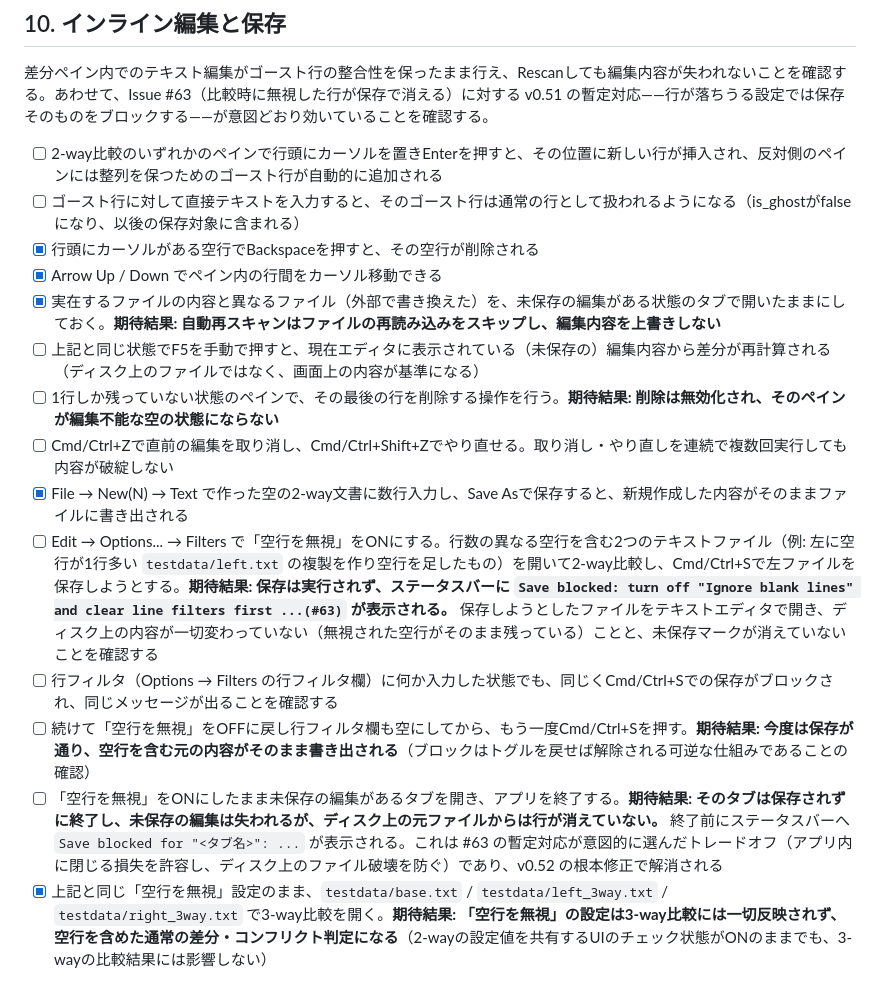
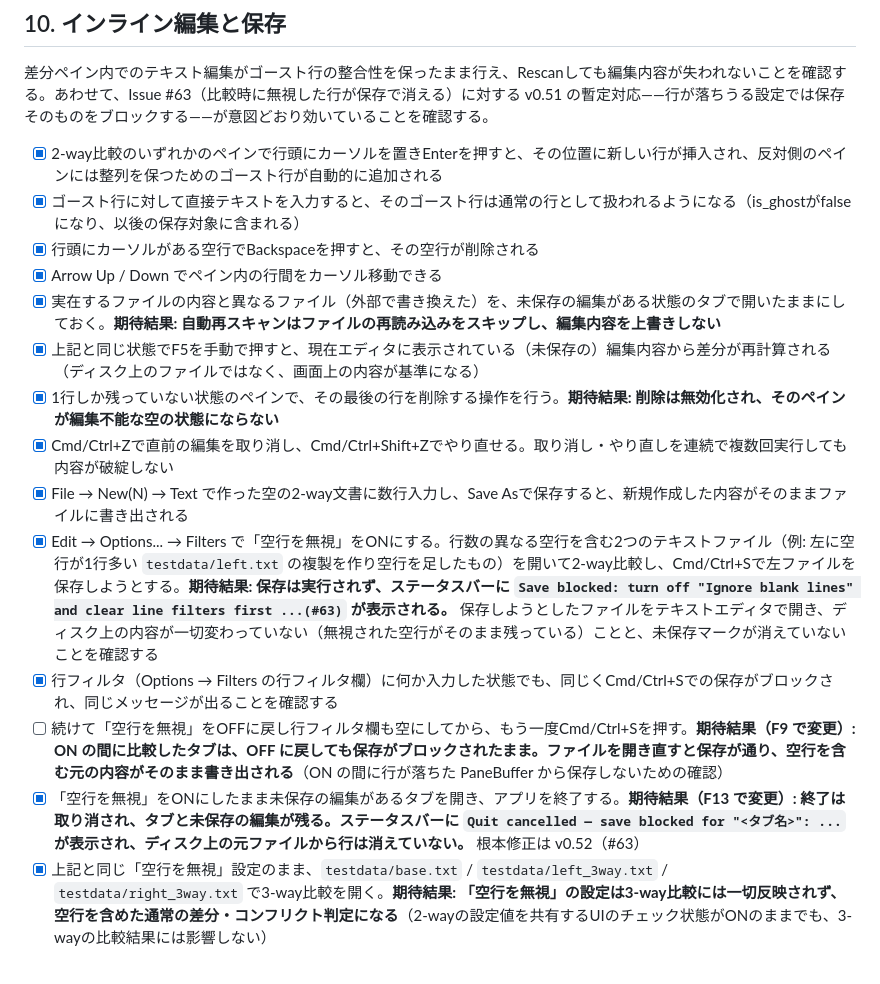
Before and after one commit to masak1yu/winxmerge, a Markdown page: testing-v0.51.0.md, the part around one of its changes. Drawn GitHub-style.

```diff
--- a/testing-v0.51.0.md
+++ b/testing-v0.51.0.md
@@ -43,19 +43,19 @@ fail が出たら項目のチェックは付けず、下の「fail 記録」に
 
 差分ペイン内でのテキスト編集がゴースト行の整合性を保ったまま行え、Rescanしても編集内容が失われないことを確認する。あわせて、Issue #63（比較時に無視した行が保存で消える）に対する v0.51 の暫定対応——行が落ちうる設定では保存そのものをブロックする——が意図どおり効いていることを確認する。
 
-- [ ] 2-way比較のいずれかのペインで行頭にカーソルを置きEnterを押すと、その位置に新しい行が挿入され、反対側のペインには整列を保つためのゴースト行が自動的に追加される
-- [ ] ゴースト行に対して直接テキストを入力すると、そのゴースト行は通常の行として扱われるようになる（is_ghostがfalseになり、以後の保存対象に含まれる）
+- [x] 2-way比較のいずれかのペインで行頭にカーソルを置きEnterを押すと、その位置に新しい行が挿入され、反対側のペインには整列を保つためのゴースト行が自動的に追加される
+- [x] ゴースト行に対して直接テキストを入力すると、そのゴースト行は通常の行として扱われるようになる（is_ghostがfalseになり、以後の保存対象に含まれる）
 - [x] 行頭にカーソルがある空行でBackspaceを押すと、その空行が削除される
 - [x] Arrow Up / Down でペイン内の行間をカーソル移動できる
 - [x] 実在するファイルの内容と異なるファイル（外部で書き換えた）を、未保存の編集がある状態のタブで開いたままにしておく。**期待結果: 自動再スキャンはファイルの再読み込みをスキップし、編集内容を上書きしない**
-- [ ] 上記と同じ状態でF5を手動で押すと、現在エディタに表示されている（未保存の）編集内容から差分が再計算される（ディスク上のファイルではなく、画面上の内容が基準になる）
-- [ ] 1行しか残っていない状態のペインで、その最後の行を削除する操作を行う。**期待結果: 削除は無効化され、そのペインが編集不能な空の状態にならない**
-- [ ] Cmd/Ctrl+Zで直前の編集を取り消し、Cmd/Ctrl+Shift+Zでやり直せる。取り消し・やり直しを連続で複数回実行しても内容が破綻しない
+- [x] 上記と同じ状態でF5を手動で押すと、現在エディタに表示されている（未保存の）編集内容から差分が再計算される（ディスク上のファイルではなく、画面上の内容が基準になる）
+- [x] 1行しか残っていない状態のペインで、その最後の行を削除する操作を行う。**期待結果: 削除は無効化され、そのペインが編集不能な空の状態にならない**
+- [x] Cmd/Ctrl+Zで直前の編集を取り消し、Cmd/Ctrl+Shift+Zでやり直せる。取り消し・やり直しを連続で複数回実行しても内容が破綻しない
 - [x] File → New(N) → Text で作った空の2-way文書に数行入力し、Save Asで保存すると、新規作成した内容がそのままファイルに書き出される
-- [ ] Edit → Options... → Filters で「空行を無視」をONにする。行数の異なる空行を含む2つのテキストファイル（例: 左に空行が1行多い `testdata/left.txt` の複製を作り空行を足したもの）を開いて2-way比較し、Cmd/Ctrl+Sで左ファイルを保存しようとする。**期待結果: 保存は実行されず、ステータスバーに `Save blocked: turn off "Ignore blank lines" and clear line filters first ...(#63)` が表示される。** 保存しようとしたファイルをテキストエディタで開き、ディスク上の内容が一切変わっていない（無視された空行がそのまま残っている）ことと、未保存マークが消えていないことを確認する
-- [ ] 行フィルタ（Options → Filters の行フィルタ欄）に何か入力した状態でも、同じくCmd/Ctrl+Sでの保存がブロックされ、同じメッセージが出ることを確認する
-- [ ] 続けて「空行を無視」をOFFに戻し行フィルタ欄も空にしてから、もう一度Cmd/Ctrl+Sを押す。**期待結果: 今度は保存が通り、空行を含む元の内容がそのまま書き出される**（ブロックはトグルを戻せば解除される可逆な仕組みであることの確認）
-- [ ] 「空行を無視」をONにしたまま未保存の編集があるタブを開き、アプリを終了する。**期待結果: そのタブは保存されずに終了し、未保存の編集は失われるが、ディスク上の元ファイルからは行が消えていない。** 終了前にステータスバーへ `Save blocked for "<タブ名>": ...` が表示される。これは #63 の暫定対応が意図的に選んだトレードオフ（アプリ内に閉じる損失を許容し、ディスク上のファイル破壊を防ぐ）であり、v0.52 の根本修正で解消される
+- [x] Edit → Options... → Filters で「空行を無視」をONにする。行数の異なる空行を含む2つのテキストファイル（例: 左に空行が1行多い `testdata/left.txt` の複製を作り空行を足したもの）を開いて2-way比較し、Cmd/Ctrl+Sで左ファイルを保存しようとする。**期待結果: 保存は実行されず、ステータスバーに `Save blocked: turn off "Ignore blank lines" and clear line filters first ...(#63)` が表示される。** 保存しようとしたファイルをテキストエディタで開き、ディスク上の内容が一切変わっていない（無視された空行がそのまま残っている）ことと、未保存マークが消えていないことを確認する
+- [x] 行フィルタ（Options → Filters の行フィルタ欄）に何か入力した状態でも、同じくCmd/Ctrl+Sでの保存がブロックされ、同じメッセージが出ることを確認する
+- [ ] 続けて「空行を無視」をOFFに戻し行フィルタ欄も空にしてから、もう一度Cmd/Ctrl+Sを押す。**期待結果（F9 で変更）: ON の間に比較したタブは、OFF に戻しても保存がブロックされたまま。ファイルを開き直すと保存が通り、空行を含む元の内容がそのまま書き出される**（ON の間に行が落ちた PaneBuffer から保存しないための確認）
+- [x] 「空行を無視」をONにしたまま未保存の編集があるタブを開き、アプリを終了する。**期待結果（F13 で変更）: 終了は取り消され、タブと未保存の編集が残る。ステータスバーに `Quit cancelled — save blocked for "<タブ名>": ...` が表示され、ディスク上の元ファイルから行は消えていない。** 根本修正は v0.52（#63）
 - [x] 上記と同じ「空行を無視」設定のまま、`testdata/base.txt` / `testdata/left_3way.txt` / `testdata/right_3way.txt` で3-way比較を開く。**期待結果: 「空行を無視」の設定は3-way比較には一切反映されず、空行を含めた通常の差分・コンフリクト判定になる**（2-wayの設定値を共有するUIのチェック状態がONのままでも、3-wayの比較結果には影響しない）
 
 ---
```
Also changed, not shown: other parts of testing-v0.51.0.md (+51 -3 lines).
